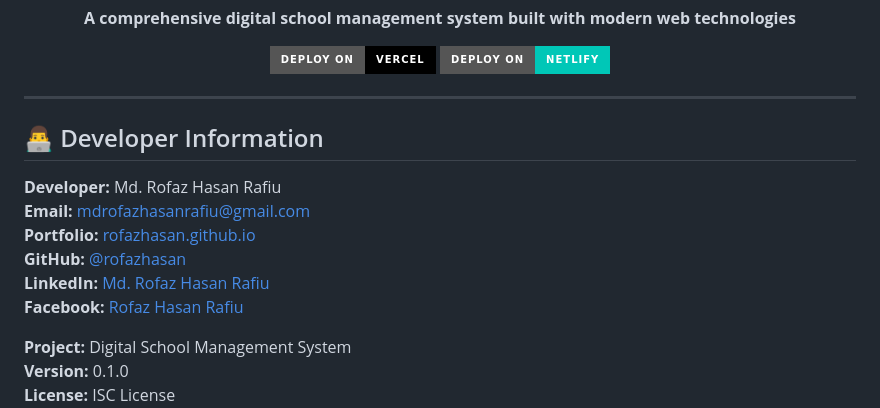
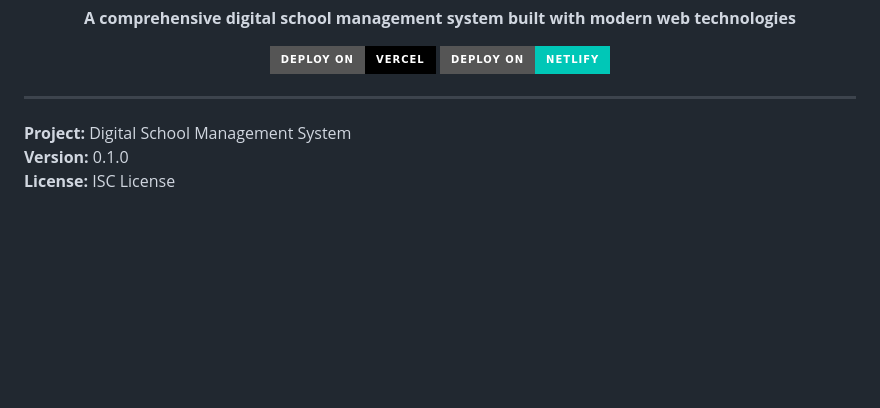
Before and after one commit to rofazhasan/digital_school, a Markdown page: README.md, the part around the change. Rendered like a GitHub page; badges without logos; blank space fills up the shorter version.

```diff
--- a/README.md
+++ b/README.md
@@ -17,14 +17,6 @@
 
 ---
 
-## 👨‍💻 Developer Information
-
-**Developer:** Md. Rofaz Hasan Rafiu
-**Email:** mdrofazhasanrafiu@gmail.com
-**Portfolio:** [rofazhasan.github.io](https://rofazhasan.github.io/rofaz-portfolio/)
-**GitHub:** [@rofazhasan](https://github.com/rofazhasan)
-**LinkedIn:** [Md. Rofaz Hasan Rafiu](https://linkedin.com/in/md-rofaz-hasan-rafiu)
-**Facebook:** [Rofaz Hasan Rafiu](https://facebook.com/rofazhasanrafiu)
 
 **Project:** Digital School Management System
 **Version:** 0.1.0
```
